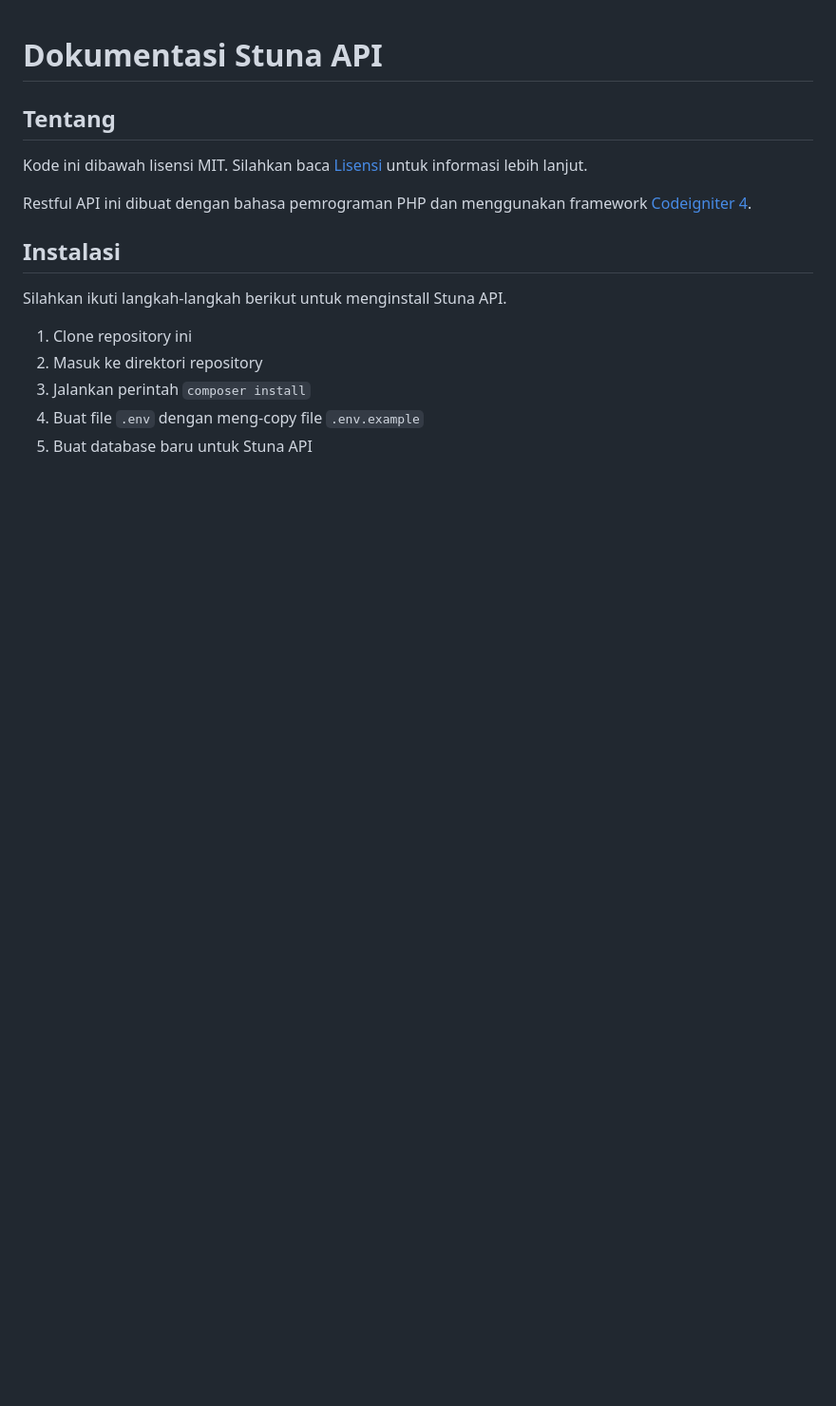
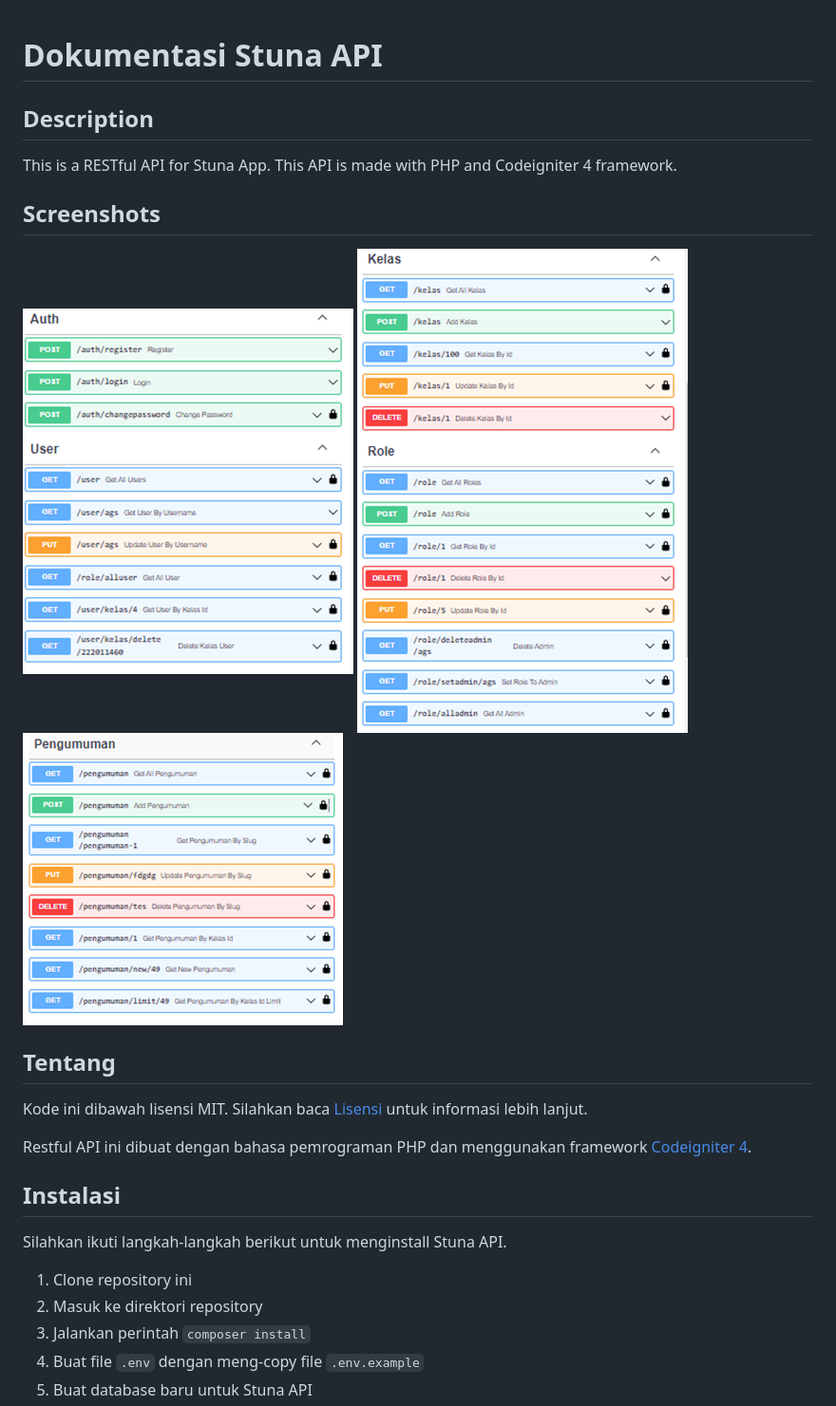
Before and after one commit to putuwahyu29/stuna-api, a Markdown page: README.md, the part around the change. Shown: that part at 95% size. Rendered like a GitHub page; pictures changed too: docs/1.png (added), docs/2.png (added), docs/3.png (added); blank space fills up the shorter version.

```diff
--- a/README.md
+++ b/README.md
@@ -1,4 +1,14 @@
 # Dokumentasi Stuna API
+
+## Description
+
+This is a RESTful API for Stuna App. This API is made with PHP and Codeigniter 4 framework.
+
+## Screenshots
+
+![1](docs/1.png)
+![2](docs/2.png)
+![3](docs/3.png)
 
 ## Tentang
 
```
